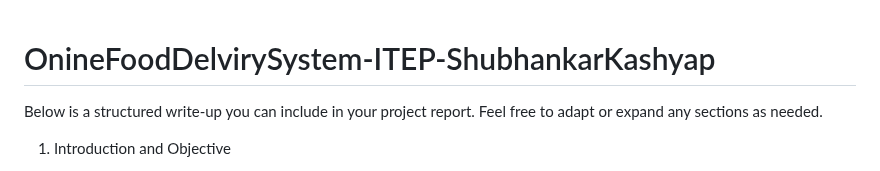
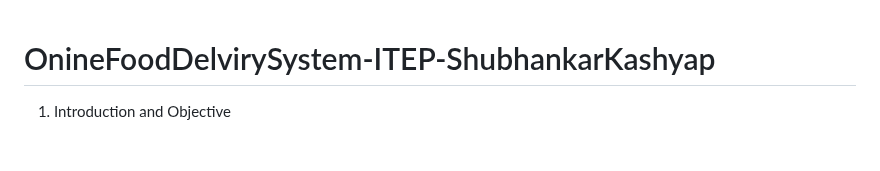
Before and after one commit to Shubhankar2004/OnlineFoodDeliverySystem-ITEP-ShubhankarKashyap, a Markdown page: README.md, the part around the change. GitHub-like rendering; blank space fills up the shorter version.

```diff
--- a/README.md
+++ b/README.md
@@ -1,5 +1,4 @@
 # OnineFoodDelvirySystem-ITEP-ShubhankarKashyap
-Below is a structured write-up you can include in your project report. Feel free to adapt or expand any sections as needed.
 
 1. Introduction and Objective
 
```
